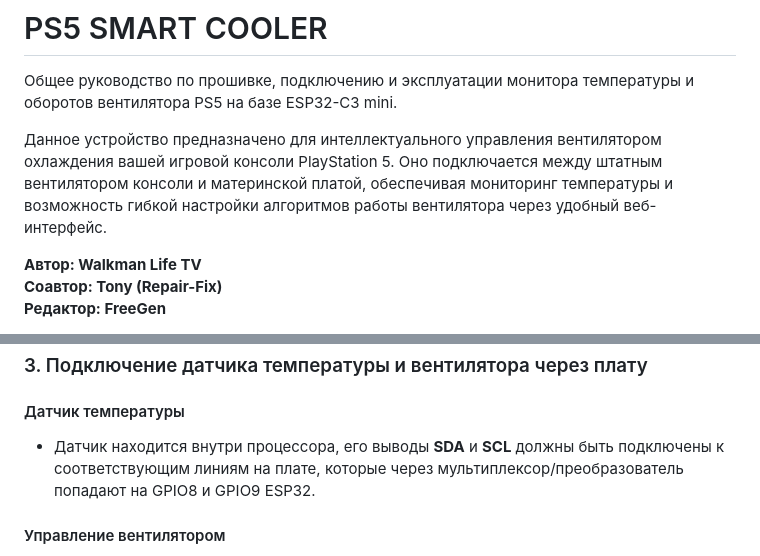
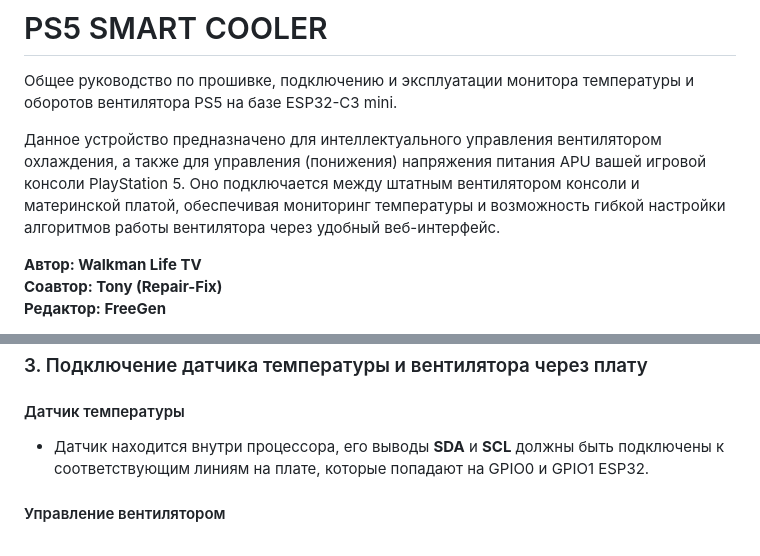
Before and after one commit to Walkaman/PS5-Smart-Cooler-guide, a Markdown page: README.md, 2 parts joined by grey strips. GitHub-like rendering.

```diff
--- a/README.md
+++ b/README.md
@@ -2,7 +2,7 @@
 
 Общее руководство по прошивке, подключению и эксплуатации монитора температуры и оборотов вентилятора PS5 на базе ESP32-C3 mini.
 
-Данное устройство предназначено для интеллектуального управления вентилятором охлаждения вашей игровой консоли PlayStation 5. Оно подключается между штатным вентилятором консоли и материнской платой, обеспечивая мониторинг температуры и возможность гибкой настройки алгоритмов работы вентилятора через удобный веб-интерфейс.
+Данное устройство предназначено для интеллектуального управления вентилятором охлаждения, а также для управления (понижения) напряжения питания APU вашей игровой консоли PlayStation 5. Оно подключается между штатным вентилятором консоли и материнской платой, обеспечивая мониторинг температуры и возможность гибкой настройки алгоритмов работы вентилятора через удобный веб-интерфейс.
 
 **Автор: Walkman Life TV
 Соавтор: Tony (Repair-Fix)
@@ -461,7 +461,7 @@
 ### 3. Подключение датчика температуры и вентилятора через плату
 
 #### Датчик температуры
-- Датчик находится внутри процессора, его выводы **SDA** и **SCL** должны быть подключены к соответствующим линиям на плате, которые через мультиплексор/преобразователь попадают на GPIO8 и GPIO9 ESP32.
+- Датчик находится внутри процессора, его выводы **SDA** и **SCL** должны быть подключены к соответствующим линиям на плате, которые попадают на GPIO0 и GPIO1 ESP32.
 
 #### Управление вентилятором
 - **IN** - сигнал от южного моста (ШИМ). Он должен быть подан на GPIO7 (FAN_IN_PIN). На плате может быть входной разъём для подключения провода от консоли.
```
